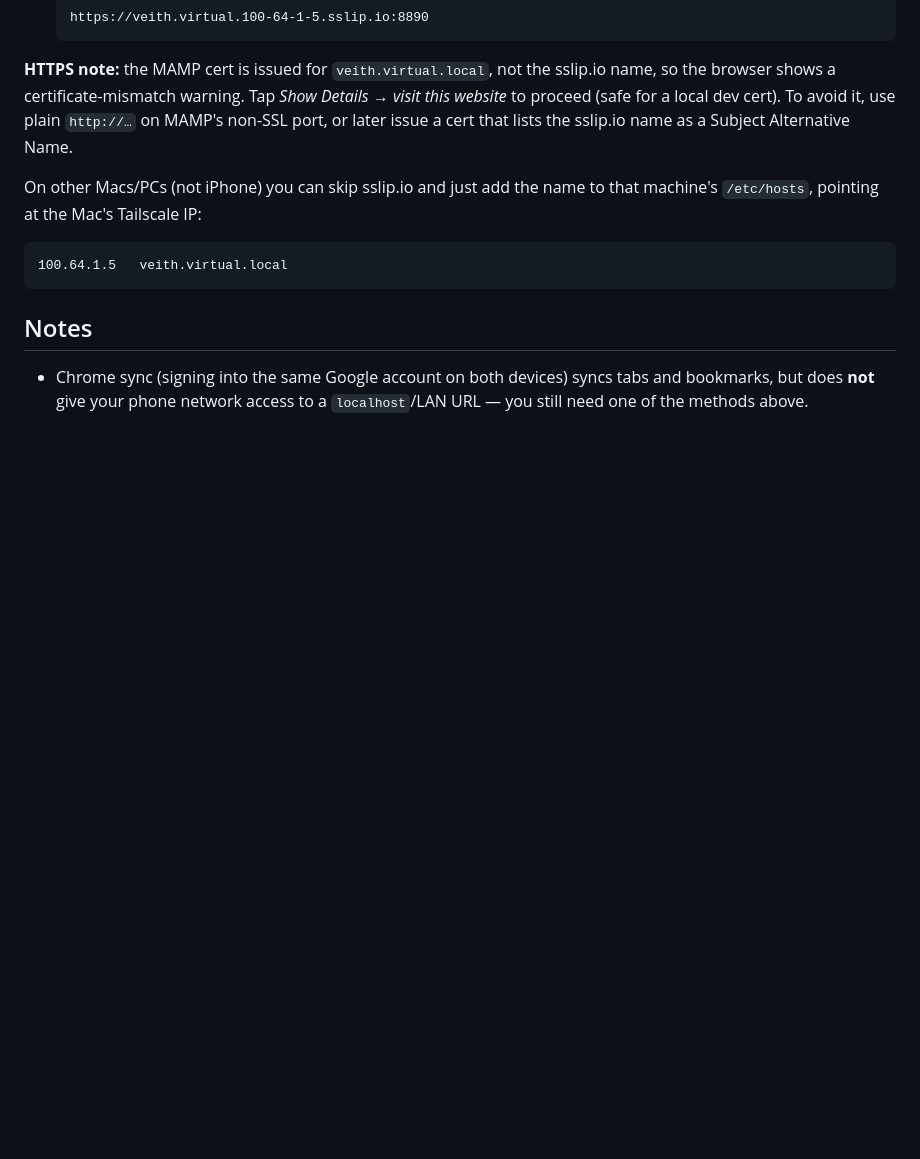
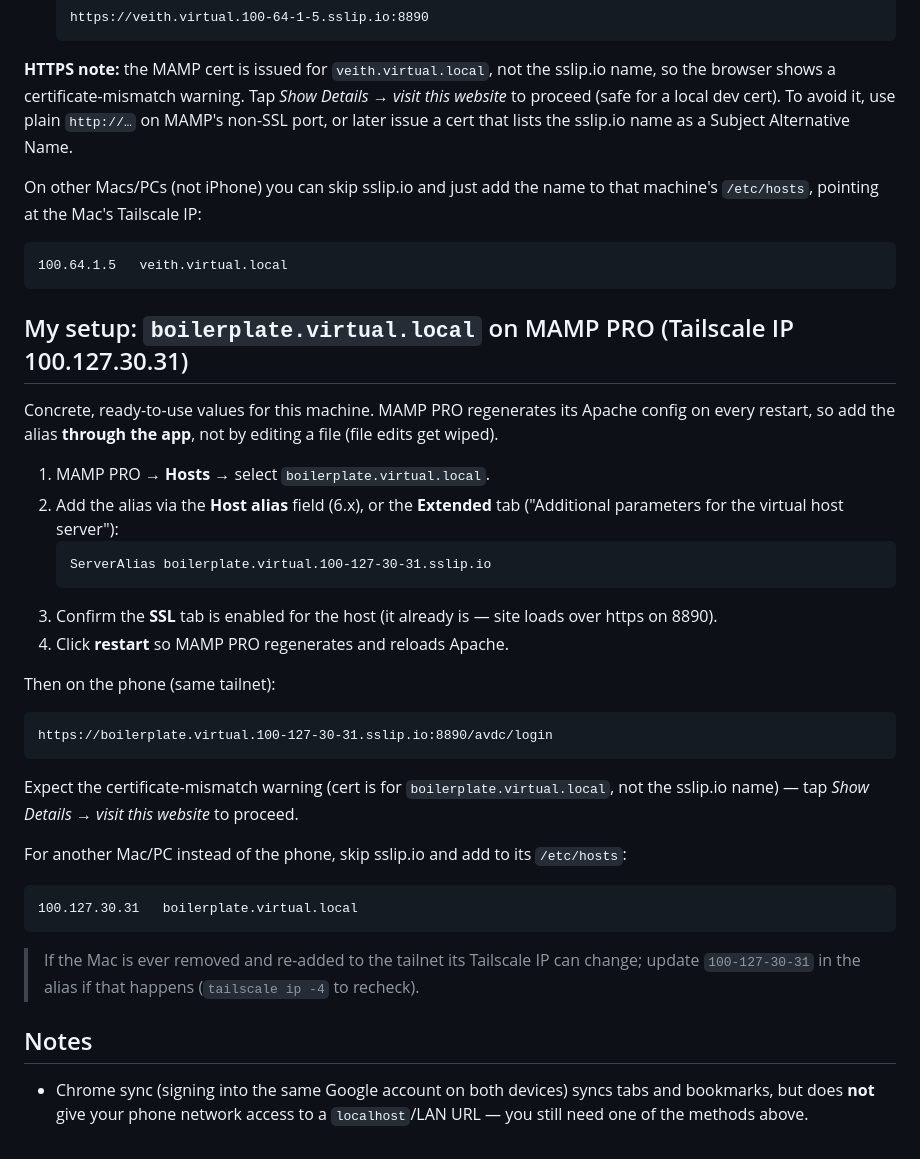
Before and after one commit to milkmandan23/playing-with-murder, a Markdown page: PHONE_ACCESS.md, the part around the change. Drawn GitHub-style; blank space fills up the shorter version.

Commit message:
Add boilerplate.virtual.local MAMP PRO recipe with real Tailscale IP
Co-Authored-By: Claude Opus 4.8 <noreply@anthropic.com>
Claude-Session: https://claude.ai/code/session_018YZQVVj7nY4N8BQ27pdAo7

````diff
--- a/PHONE_ACCESS.md
+++ b/PHONE_ACCESS.md
@@ -85,6 +85,40 @@ that machine's `/etc/hosts`, pointing at the Mac's Tailscale IP:
 100.64.1.5   veith.virtual.local
 ```
 
+## My setup: `boilerplate.virtual.local` on MAMP PRO (Tailscale IP 100.127.30.31)
+
+Concrete, ready-to-use values for this machine. MAMP PRO regenerates its Apache
+config on every restart, so add the alias **through the app**, not by editing a
+file (file edits get wiped).
+
+1. MAMP PRO → **Hosts** → select `boilerplate.virtual.local`.
+2. Add the alias via the **Host alias** field (6.x), or the **Extended** tab
+   ("Additional parameters for the virtual host server"):
+   ```apache
+   ServerAlias boilerplate.virtual.100-127-30-31.sslip.io
+   ```
+3. Confirm the **SSL** tab is enabled for the host (it already is — site loads
+   over https on 8890).
+4. Click **restart** so MAMP PRO regenerates and reloads Apache.
+
+Then on the phone (same tailnet):
+```
+https://boilerplate.virtual.100-127-30-31.sslip.io:8890/avdc/login
+```
+
+Expect the certificate-mismatch warning (cert is for `boilerplate.virtual.local`,
+not the sslip.io name) — tap *Show Details → visit this website* to proceed.
+
+For another Mac/PC instead of the phone, skip sslip.io and add to its
+`/etc/hosts`:
+```
+100.127.30.31   boilerplate.virtual.local
+```
+
+> If the Mac is ever removed and re-added to the tailnet its Tailscale IP can
+> change; update `100-127-30-31` in the alias if that happens
+> (`tailscale ip -4` to recheck).
+
 ## Notes
 
 - Chrome sync (signing into the same Google account on both devices) syncs tabs
````
